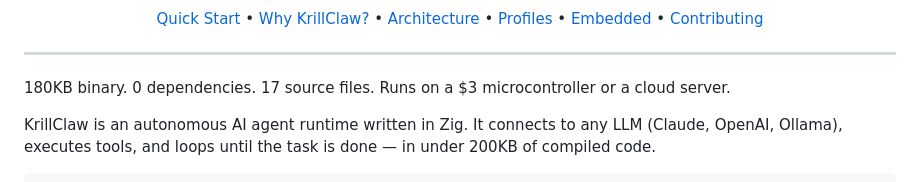
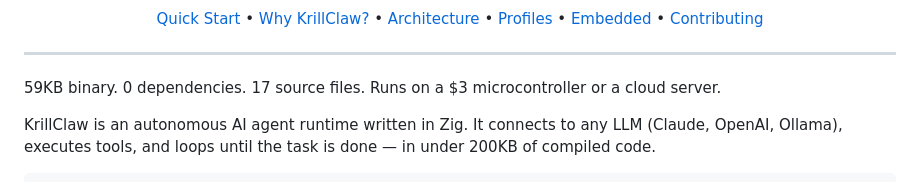
Before and after one commit to bhardwajRahul/KrillClaw, a Markdown page: README.md, the part around the change. Rendered like a GitHub page.

```diff
--- a/README.md
+++ b/README.md
@@ -25,7 +25,7 @@
 
 ---
 
-180KB binary. 0 dependencies. 17 source files. Runs on a $3 microcontroller or a cloud server.
+59KB binary. 0 dependencies. 17 source files. Runs on a $3 microcontroller or a cloud server.
 
 KrillClaw is an autonomous AI agent runtime written in Zig. It connects to any LLM (Claude, OpenAI, Ollama), executes tools, and loops until the task is done — in under 200KB of compiled code.
 
```
